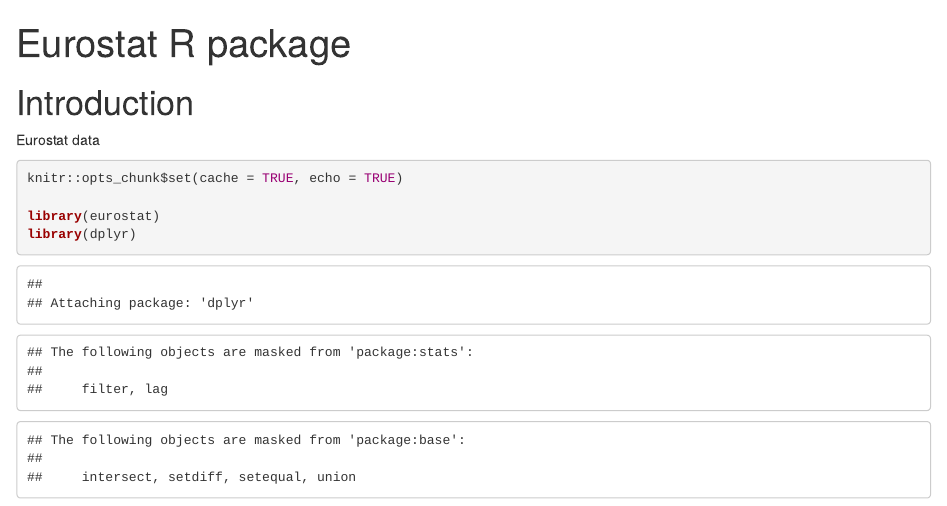
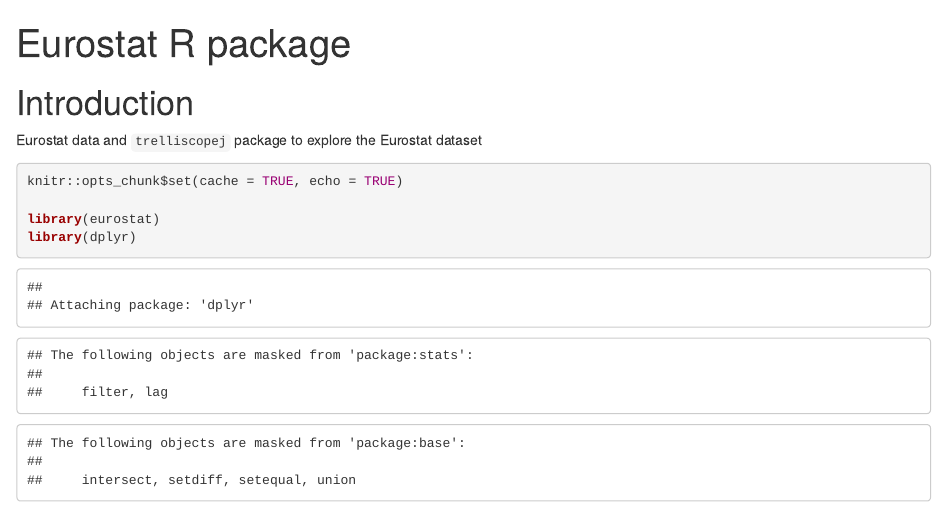
Before and after one commit to julianflowers/Data-science, an R Markdown document (eurostat.Rmd): the page in a window 1100 px wide, from its top. Rendered offline with R 4.5, knitr and Pandoc, with nearby package versions; some code elsewhere in the file could not run offline.

Commit message:
Update eurostat.Rmd

````diff
--- a/eurostat.Rmd
+++ b/eurostat.Rmd
@@ -5,7 +5,9 @@
   chunk_output_type: inline
 ---
 # Introduction
-Eurostat data
+Eurostat data and `trelliscopej` package to explore the Eurostat dataset
+
+
 
 ```{r "setup"}
 knitr::opts_chunk$set(cache = TRUE, echo = TRUE)
````
